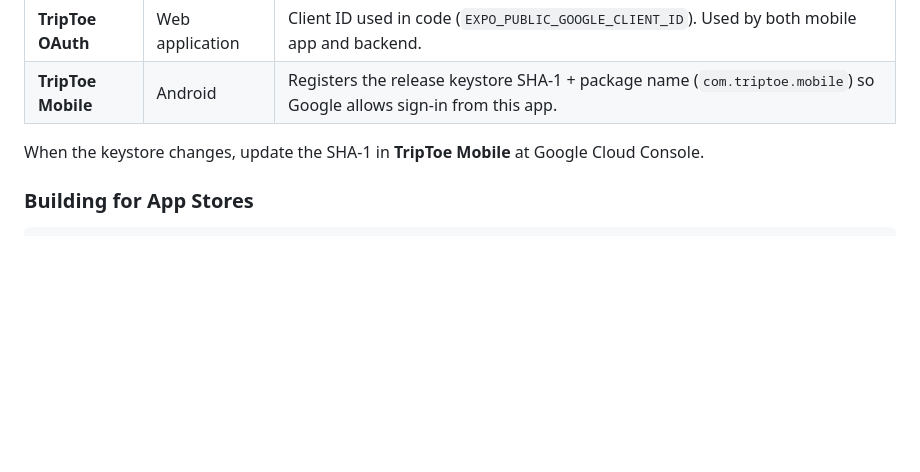
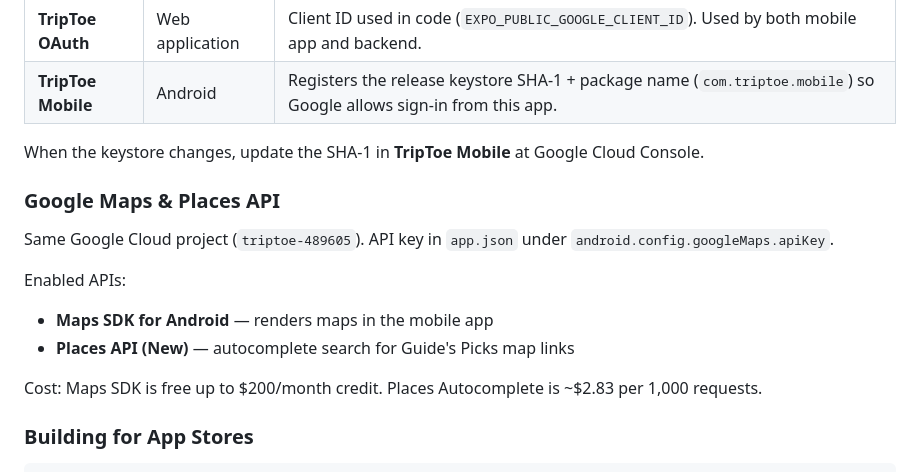
Before and after one commit to wariya-placehub/triptoe-docs, a Markdown page: 5_deployment_guide.md, the part around the change. Rendered like a GitHub page; blank space fills up the shorter version.

```diff
--- a/5_deployment_guide.md
+++ b/5_deployment_guide.md
@@ -224,6 +224,16 @@ Two OAuth credentials in **APIs & Services** → **Credentials**:
 | **TripToe Mobile** | Android | Registers the release keystore SHA-1 + package name (`com.triptoe.mobile`) so Google allows sign-in from this app. |
 
 When the keystore changes, update the SHA-1 in **TripToe Mobile** at Google Cloud Console.
+
+### Google Maps & Places API
+
+Same Google Cloud project (`triptoe-489605`). API key in `app.json` under `android.config.googleMaps.apiKey`.
+
+Enabled APIs:
+- **Maps SDK for Android** — renders maps in the mobile app
+- **Places API (New)** — autocomplete search for Guide's Picks map links
+
+Cost: Maps SDK is free up to $200/month credit. Places Autocomplete is ~$2.83 per 1,000 requests.
 
 ### Building for App Stores
 
```
Also changed, not shown: 2_architecture.md (+1 -0 lines).
